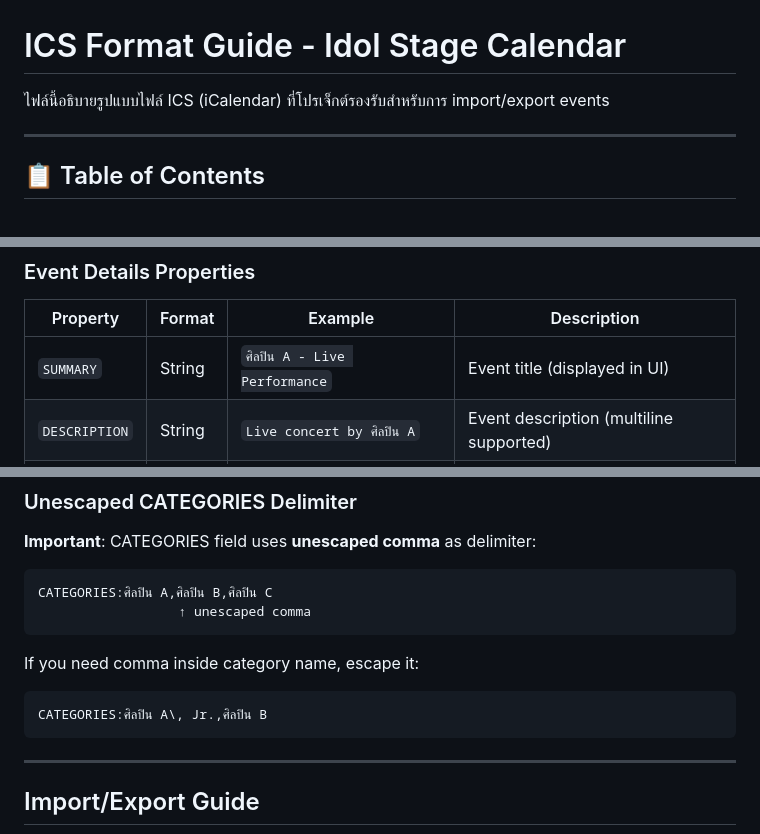
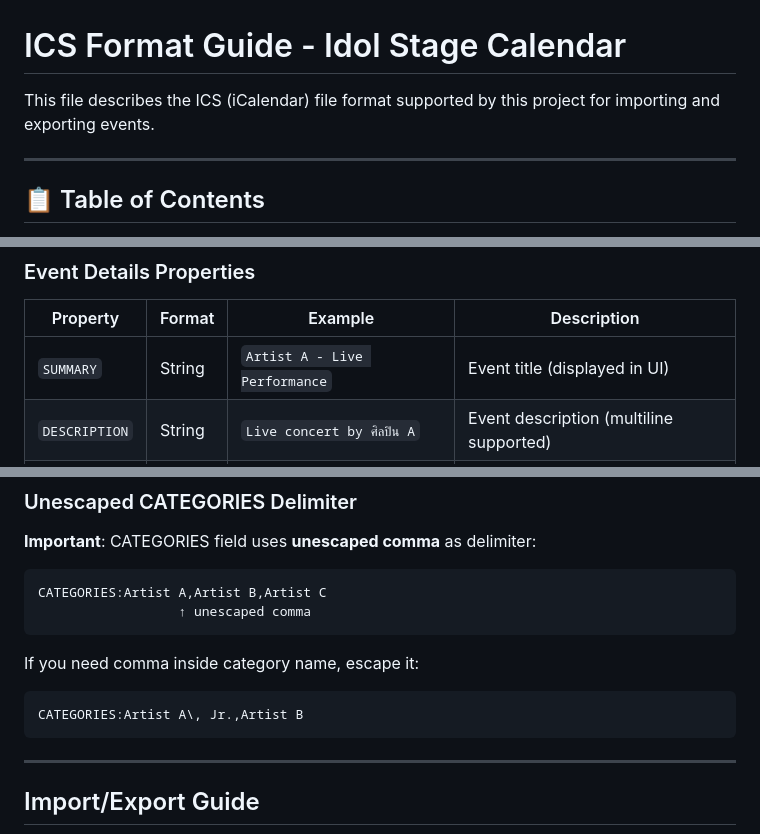
Before and after one commit to fordantitrust/stage-idol-calendar, a Markdown page: ICS_FORMAT.md, 3 parts joined by grey strips. Drawn GitHub-style.

````diff
--- a/ICS_FORMAT.md
+++ b/ICS_FORMAT.md
@@ -1,6 +1,6 @@
 # ICS Format Guide - Idol Stage Calendar
 
-ไฟล์นี้อธิบายรูปแบบไฟล์ ICS (iCalendar) ที่โปรเจ็กต์รองรับสำหรับการ import/export events
+This file describes the ICS (iCalendar) file format supported by this project for importing and exporting events.
 
 ---
 
@@ -78,7 +78,7 @@ END:VCALENDAR
 
 | Property | Format | Example | Description |
 |----------|--------|---------|-------------|
-| `SUMMARY` | String | `ศิลปิน A - Live Performance` | Event title (displayed in UI) |
+| `SUMMARY` | String | `Artist A - Live Performance` | Event title (displayed in UI) |
 | `DESCRIPTION` | String | `Live concert by ศิลปิน A` | Event description (multiline supported) |
 | `LOCATION` | String | `Main Stage`, `Fan Meeting Hall` | Venue/location name |
 
@@ -473,13 +473,13 @@ You don't need to manually escape when creating ICS files - the parser handles i
 
 **Important**: CATEGORIES field uses **unescaped comma** as delimiter:
 ```
-CATEGORIES:ศิลปิน A,ศิลปิน B,ศิลปิน C
+CATEGORIES:Artist A,Artist B,Artist C
                   ↑ unescaped comma
 ```
 
 If you need comma inside category name, escape it:
 ```
-CATEGORIES:ศิลปิน A\, Jr.,ศิลปิน B
+CATEGORIES:Artist A\, Jr.,Artist B
 ```
 
 ---
````
Also changed, not shown: other parts of ICS_FORMAT.md (+27 -27 lines).
